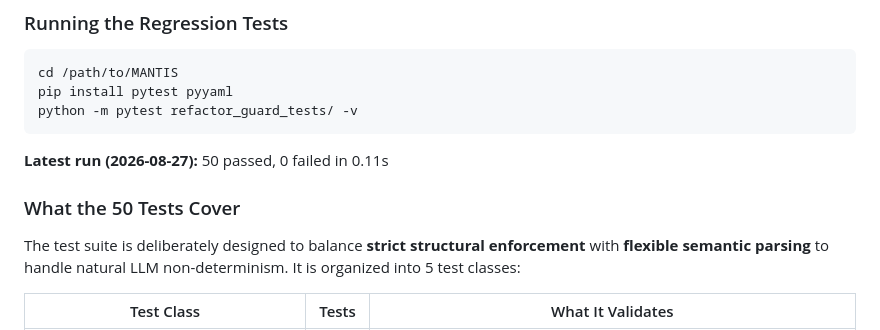
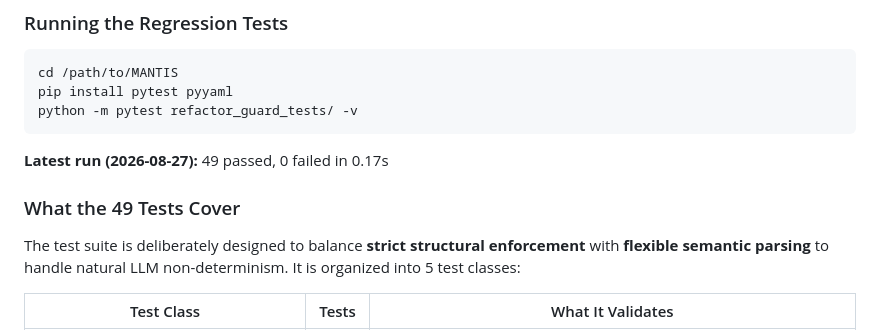
Before and after one commit to smartsystemslab-uf/MANTIS, a Markdown page: README.md, the part around the change. GitHub-like rendering.

Commit message:
docs(wp0): fix test count to 49 in README

````diff
--- a/README.md
+++ b/README.md
@@ -52,9 +52,9 @@ pip install pytest pyyaml
 python -m pytest refactor_guard_tests/ -v
 ```
 
-**Latest run (2026-08-27):** 50 passed, 0 failed in 0.11s
+**Latest run (2026-08-27):** 49 passed, 0 failed in 0.17s
 
-### What the 50 Tests Cover
+### What the 49 Tests Cover
 
 The test suite is deliberately designed to balance **strict structural enforcement** with **flexible semantic parsing** to handle natural LLM non-determinism. It is organized into 5 test classes:
 
````
